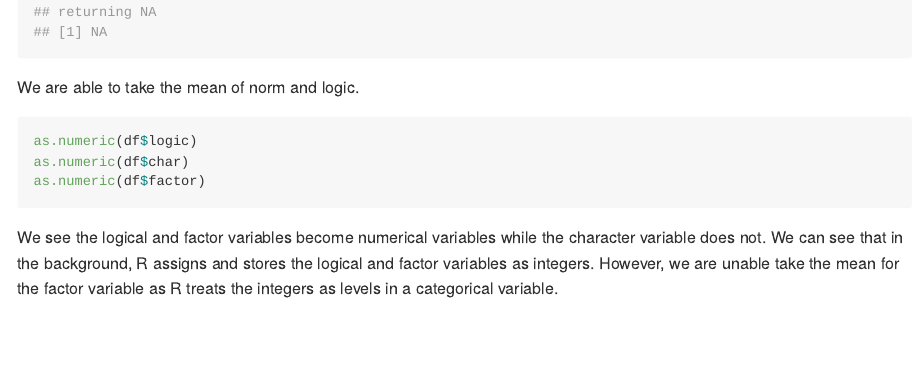
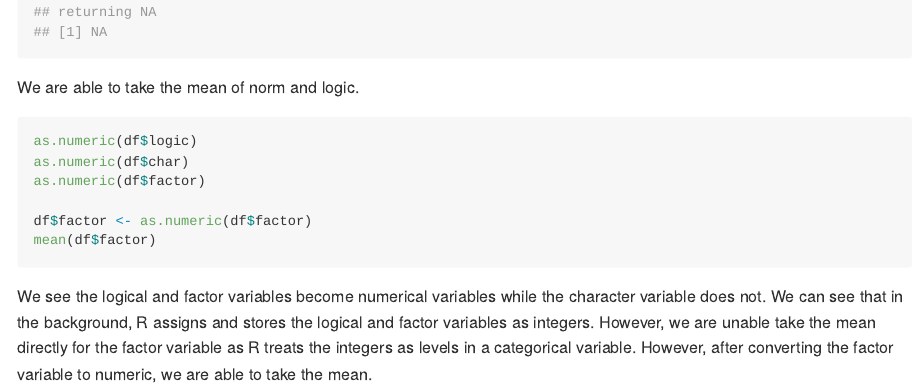
Before and after one commit to bachu1503/p8105_hw1_pc2979, an R Markdown document (p8105_hw1_pc2979.Rmd): the page in a window 1100 px wide, from 2440 px down. The pictures show the output file p8105_hw1_pc2979.md that the author committed with the source, drawn offline in the style of GitHub; long lines of code are wrapped.

Commit message:
adjusted problem 2

````diff
--- a/p8105_hw1_pc2979.Rmd
+++ b/p8105_hw1_pc2979.Rmd
@@ -80,5 +80,8 @@ We are able to take the mean of norm and logic.
 as.numeric(df$logic)
 as.numeric(df$char)
 as.numeric(df$factor)
+
+df$factor <- as.numeric(df$factor)
+mean(df$factor)
 ```
-We see the logical and factor variables become numerical variables while the character variable does not. We can see that in the background, R assigns and stores the logical and factor variables as integers. However, we are unable take the mean for the factor variable as R treats the integers as levels in a categorical variable.
+We see the logical and factor variables become numerical variables while the character variable does not. We can see that in the background, R assigns and stores the logical and factor variables as integers. However, we are unable take the mean directly for the factor variable as R treats the integers as levels in a categorical variable. However, after converting the factor variable to numeric, we are able to take the mean.
````
Also changed, not shown: p8105_hw1_pc2979.md, penguin_scatter_plot.pdf.
